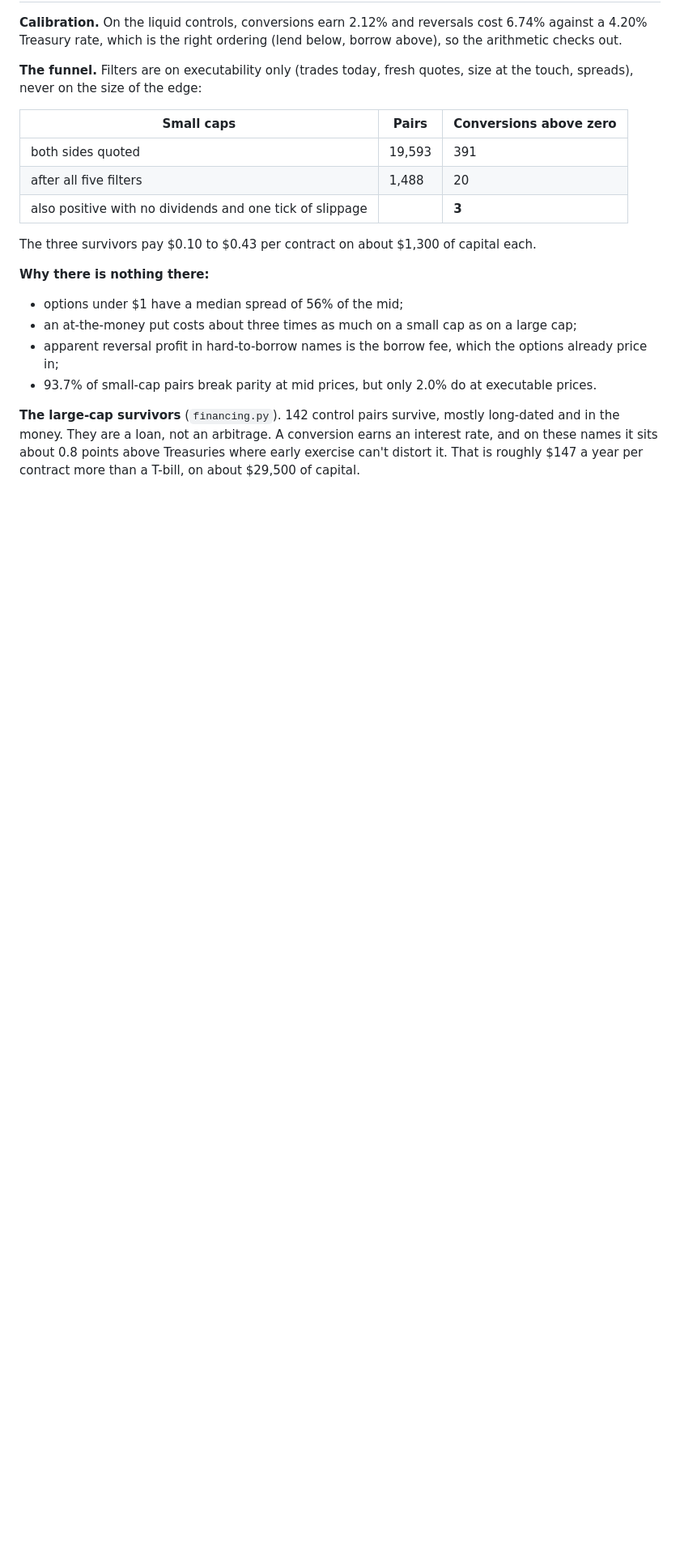
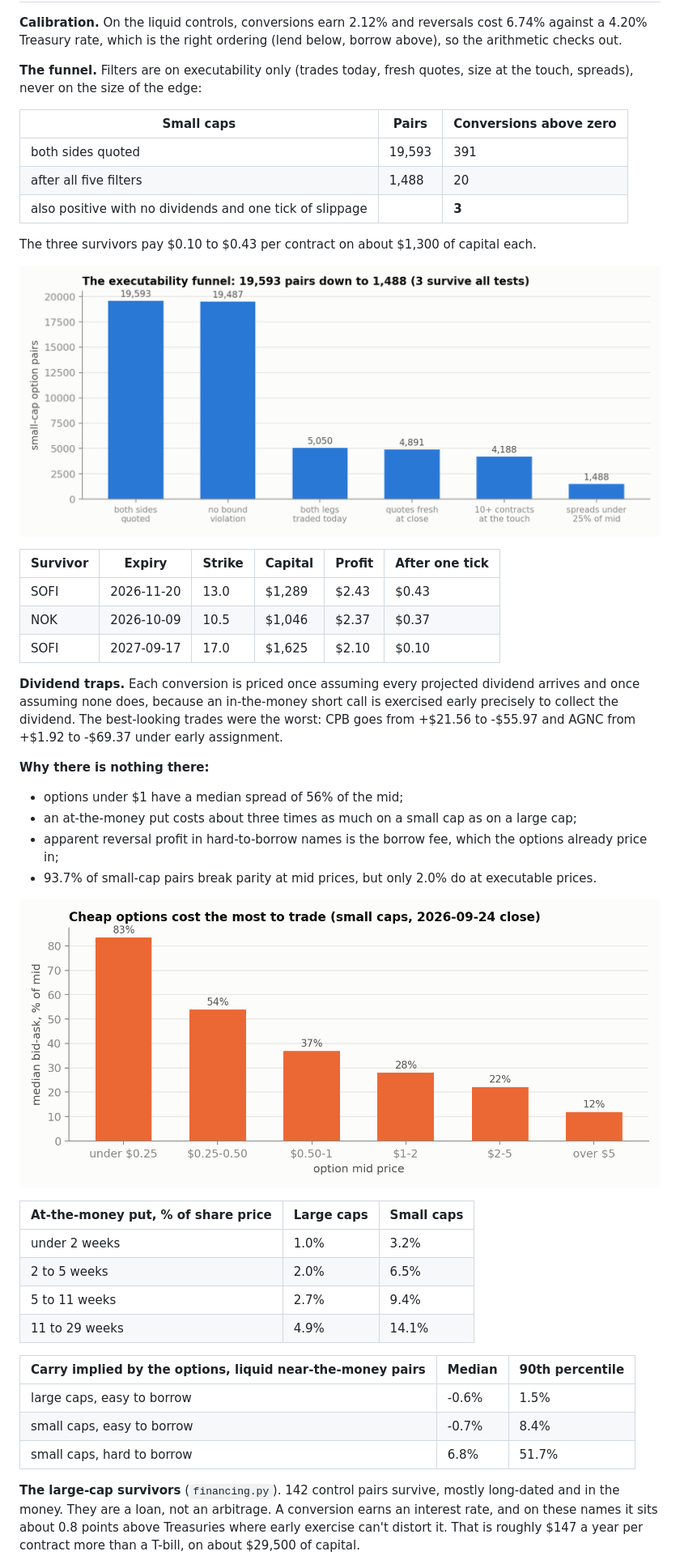
Before and after one commit to PlainMirror/put-call-parity-arbitrage, a Markdown page: README.md, the part around one of its changes. Shown at 81% size. GitHub-like rendering; pictures changed too: docs/figures/funnel.png (added), docs/figures/spreads.png (added); blank space fills up the shorter version.

Commit message:
Add charts and expand README

```diff
--- a/README.md
+++ b/README.md
@@ -34,6 +34,16 @@ Research code. It places no orders and is not financial advice.
 
 The three survivors pay $0.10 to $0.43 per contract on about $1,300 of capital each.
 
+![The executability funnel](docs/figures/funnel.png)
+
+| Survivor | Expiry | Strike | Capital | Profit | After one tick |
+|---|---|---|---|---|---|
+| SOFI | 2026-11-20 | 13.0 | $1,289 | $2.43 | $0.43 |
+| NOK | 2026-10-09 | 10.5 | $1,046 | $2.37 | $0.37 |
+| SOFI | 2027-09-17 | 17.0 | $1,625 | $2.10 | $0.10 |
+
+**Dividend traps.** Each conversion is priced once assuming every projected dividend arrives and once assuming none does, because an in-the-money short call is exercised early precisely to collect the dividend. The best-looking trades were the worst: CPB goes from +$21.56 to -$55.97 and AGNC from +$1.92 to -$69.37 under early assignment.
+
 **Why there is nothing there:**
 
 - options under $1 have a median spread of 56% of the mid;
@@ -41,5 +51,20 @@ The three survivors pay $0.10 to $0.43 per contract on about $1,300 of capital e
 - apparent reversal profit in hard-to-borrow names is the borrow fee, which the options already price in;
 - 93.7% of small-cap pairs break parity at mid prices, but only 2.0% do at executable prices.
 
+![Option spreads by price](docs/figures/spreads.png)
+
+| At-the-money put, % of share price | Large caps | Small caps |
+|---|---|---|
+| under 2 weeks | 1.0% | 3.2% |
+| 2 to 5 weeks | 2.0% | 6.5% |
+| 5 to 11 weeks | 2.7% | 9.4% |
+| 11 to 29 weeks | 4.9% | 14.1% |
+
+| Carry implied by the options, liquid near-the-money pairs | Median | 90th percentile |
+|---|---|---|
+| large caps, easy to borrow | -0.6% | 1.5% |
+| small caps, easy to borrow | -0.7% | 8.4% |
+| small caps, hard to borrow | 6.8% | 51.7% |
+
 **The large-cap survivors** (`financing.py`). 142 control pairs survive, mostly long-dated and in the money. They are a loan, not an arbitrage. A conversion earns an interest rate, and on these names it sits about 0.8 points above Treasuries where early exercise can't distort it. That is roughly $147 a year per contract more than a T-bill, on about $29,500 of capital.
 
```
Also changed, not shown: other parts of README.md (+12 -1 lines).
